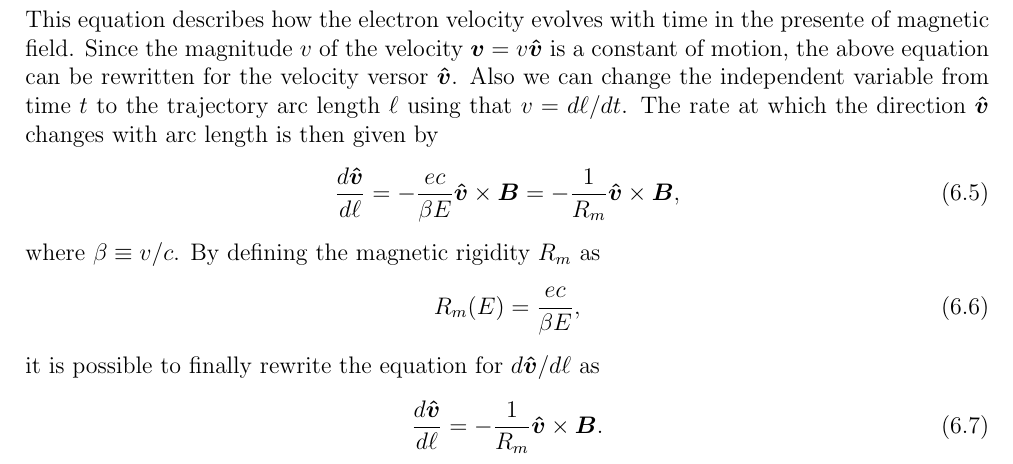
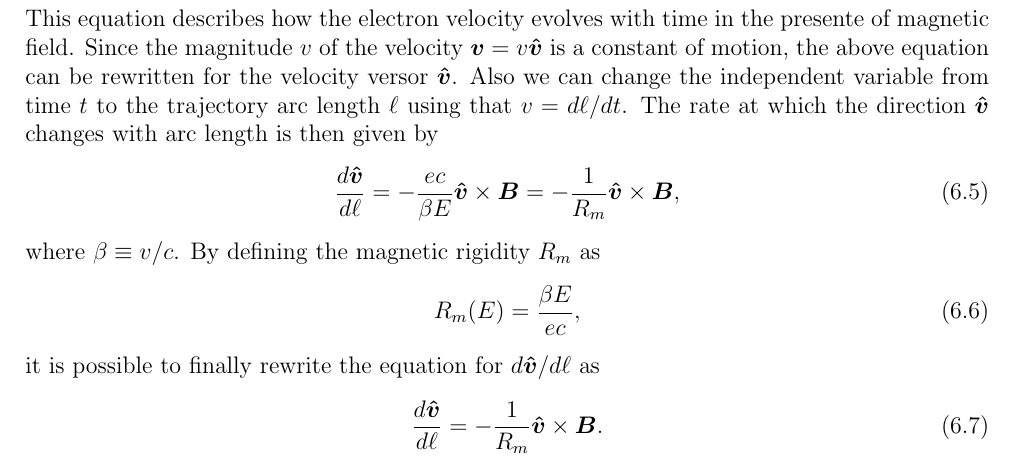
Before and after one commit to lnls-fac/doc-sands-adaptation, a LaTeX thesis (sands-adaptation.tex, which reads Appendices/App_BasicsElectronsMagFields.tex): part of page 104 of 110, cut so that both start at the same text. Compiled offline with pdfLaTeX.

Commit message:
magnetic rigidity

```diff
--- a/Appendices/App_BasicsElectronsMagFields.tex
+++ b/Appendices/App_BasicsElectronsMagFields.tex
@@ -24,7 +24,7 @@ This equation describes how the electron velocity evolves with time in the prese
 \end{equation}
 where $\beta \equiv v/c$. By defining the magnetic rigidity $R_m$ as
 \begin{equation}
-R_m(E) = \frac{ec}{\beta E},
+R_m(E) = \frac{\beta E}{ec},
 \end{equation}
 it is possible to finally rewrite the equation for $d\bm{\hat{v}}/d\ell$ as
 \begin{equation}
```
Also changed, not shown: sands-adaptation.pdf.
